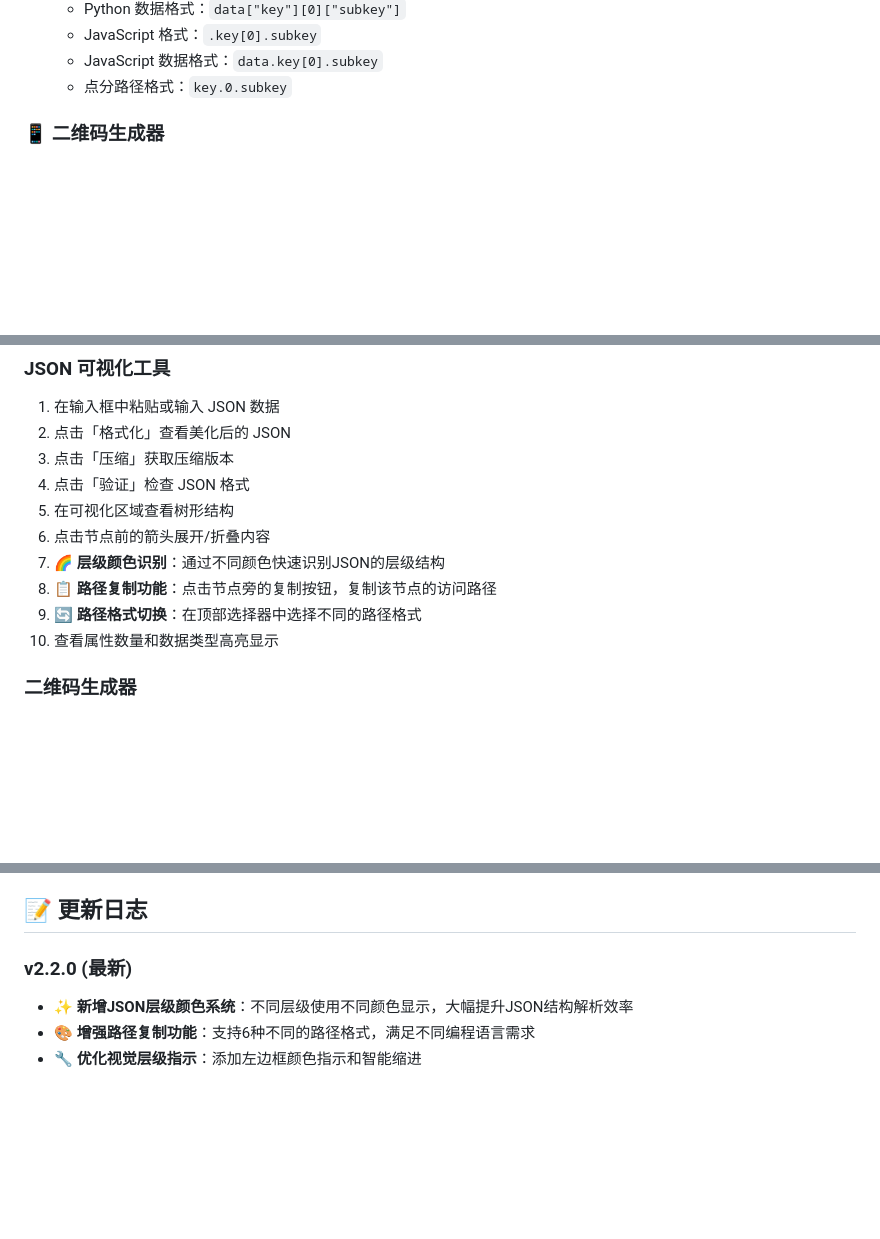
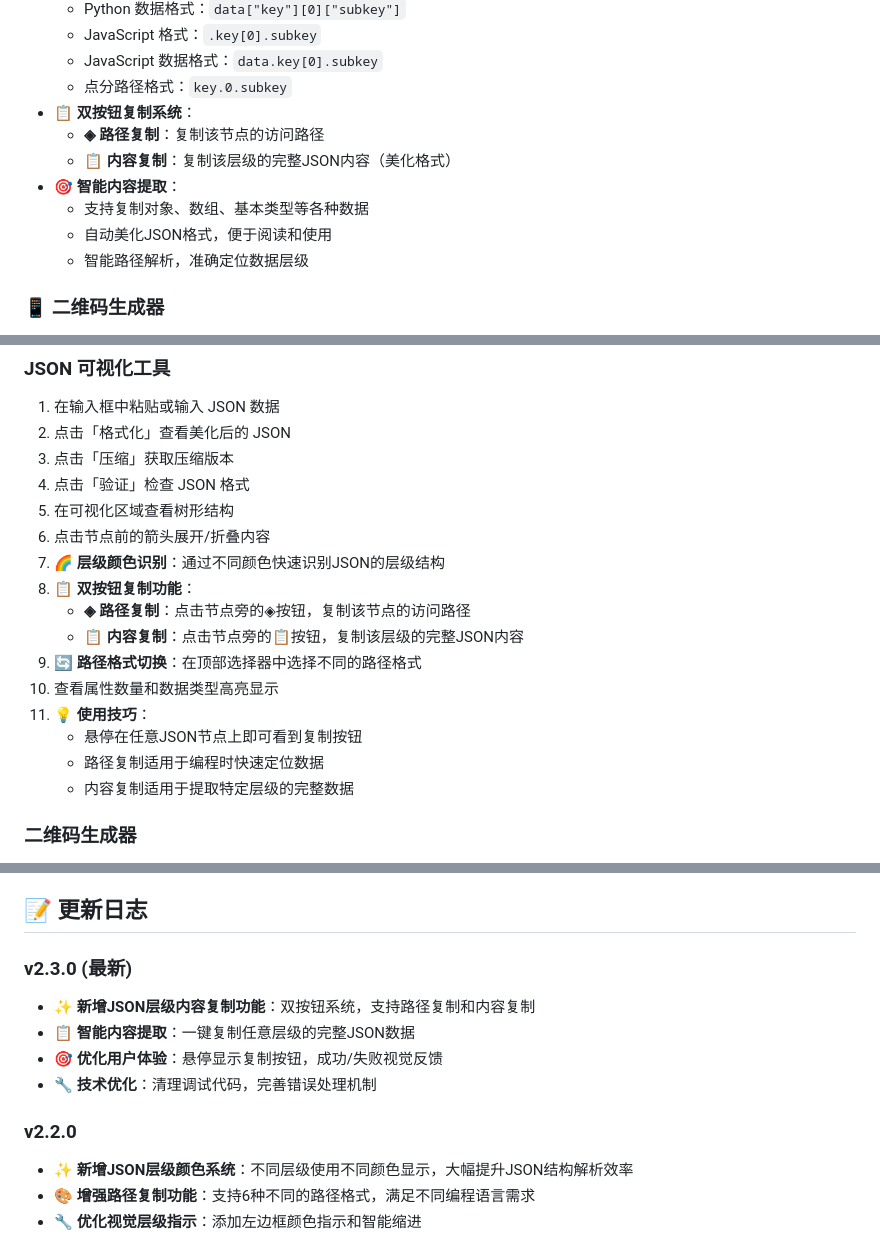
Before and after one commit to Nutpi/newgame, a Markdown page: README.md, 3 parts joined by grey strips. Drawn GitHub-style; blank space fills up the shorter version.

Commit message:
📝 Update README with JSON content copy feature documentation

```diff
--- a/README.md
+++ b/README.md
@@ -36,6 +36,13 @@
   - JavaScript 格式：`.key[0].subkey`
   - JavaScript 数据格式：`data.key[0].subkey`
   - 点分路径格式：`key.0.subkey`
+- **📋 双按钮复制系统**：
+  - **◈ 路径复制**：复制该节点的访问路径
+  - **📋 内容复制**：复制该层级的完整JSON内容（美化格式）
+- **🎯 智能内容提取**：
+  - 支持复制对象、数组、基本类型等各种数据
+  - 自动美化JSON格式，便于阅读和使用
+  - 智能路径解析，准确定位数据层级
 
 ### 📱 二维码生成器
 - **文本转二维码**：将任意文本转换为二维码
@@ -145,9 +152,15 @@ php -S localhost:8000
 5. 在可视化区域查看树形结构
 6. 点击节点前的箭头展开/折叠内容
 7. **🌈 层级颜色识别**：通过不同颜色快速识别JSON的层级结构
-8. **📋 路径复制功能**：点击节点旁的复制按钮，复制该节点的访问路径
+8. **📋 双按钮复制功能**：
+   - **◈ 路径复制**：点击节点旁的◈按钮，复制该节点的访问路径
+   - **📋 内容复制**：点击节点旁的📋按钮，复制该层级的完整JSON内容
 9. **🔄 路径格式切换**：在顶部选择器中选择不同的路径格式
 10. 查看属性数量和数据类型高亮显示
+11. **💡 使用技巧**：
+    - 悬停在任意JSON节点上即可看到复制按钮
+    - 路径复制适用于编程时快速定位数据
+    - 内容复制适用于提取特定层级的完整数据
 
 ### 二维码生成器
 1. 在文本框中输入要转换的内容
@@ -194,7 +207,13 @@ class NewTool {
 
 ## 📝 更新日志
 
-### v2.2.0 (最新)
+### v2.3.0 (最新)
+- ✨ **新增JSON层级内容复制功能**：双按钮系统，支持路径复制和内容复制
+- 📋 **智能内容提取**：一键复制任意层级的完整JSON数据
+- 🎯 **优化用户体验**：悬停显示复制按钮，成功/失败视觉反馈
+- 🔧 **技术优化**：清理调试代码，完善错误处理机制
+
+### v2.2.0
 - ✨ **新增JSON层级颜色系统**：不同层级使用不同颜色显示，大幅提升JSON结构解析效率
 - 🎨 **增强路径复制功能**：支持6种不同的路径格式，满足不同编程语言需求
 - 🔧 **优化视觉层级指示**：添加左边框颜色指示和智能缩进
```
Also changed, not shown: other parts of README.md (+1 -0 lines).
